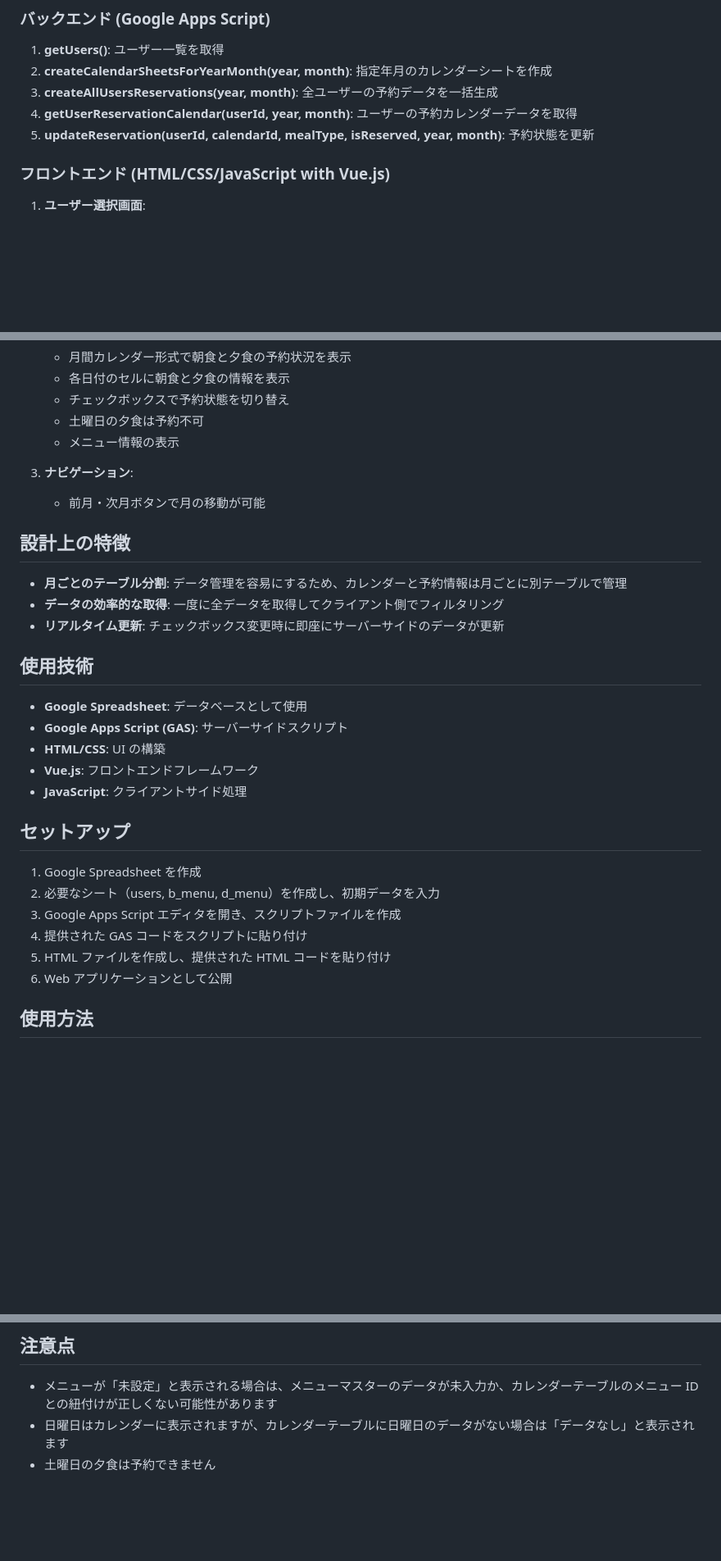
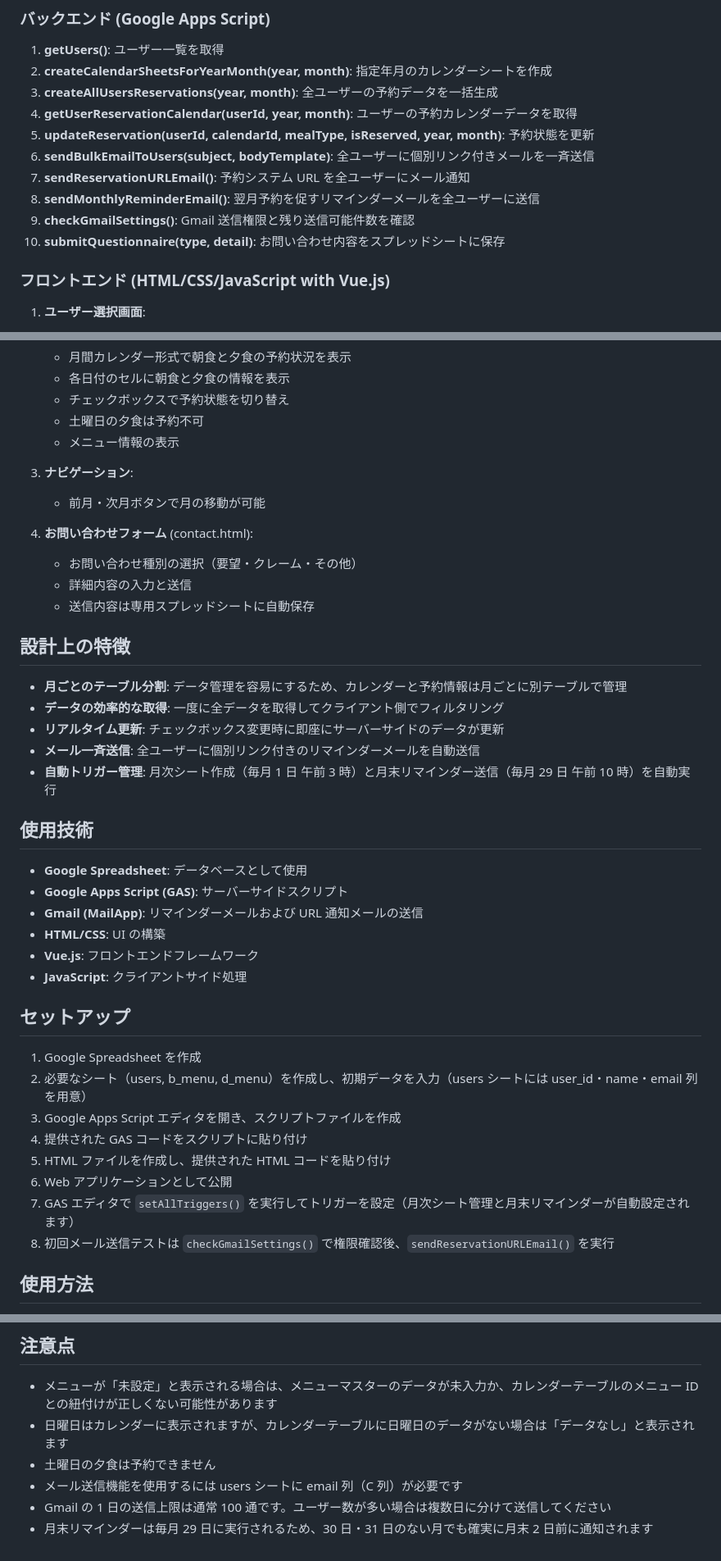
Before and after one commit to SagaraKohsuke/senshu-project, a Markdown page: README.md, 3 parts joined by grey strips. Shown at 82% size. Rendered like a GitHub page; blank space fills up the shorter version.

Commit message:
Update README to reflect email, contact form, and trigger features
Agent-Logs-Url: https://github.com/SagaraKohsuke/senshu-project/sessions/1e1203ea-6e07-47bf-9845-39286638701a

Co-authored-by: SagaraKohsuke <95271699+SagaraKohsuke@users.noreply.github.com>

```diff
--- a/README.md
+++ b/README.md
@@ -64,6 +68,11 @@ Google Spreadsheet と Google Apps Script (GAS)を使用した朝夕食予約管
 3. **createAllUsersReservations(year, month)**: 全ユーザーの予約データを一括生成
 4. **getUserReservationCalendar(userId, year, month)**: ユーザーの予約カレンダーデータを取得
 5. **updateReservation(userId, calendarId, mealType, isReserved, year, month)**: 予約状態を更新
+6. **sendBulkEmailToUsers(subject, bodyTemplate)**: 全ユーザーに個別リンク付きメールを一斉送信
+7. **sendReservationURLEmail()**: 予約システム URL を全ユーザーにメール通知
+8. **sendMonthlyReminderEmail()**: 翌月予約を促すリマインダーメールを全ユーザーに送信
+9. **checkGmailSettings()**: Gmail 送信権限と残り送信可能件数を確認
+10. **submitQuestionnaire(type, detail)**: お問い合わせ内容をスプレッドシートに保存
 
 ### フロントエンド (HTML/CSS/JavaScript with Vue.js)
 
@@ -82,16 +91,24 @@ Google Spreadsheet と Google Apps Script (GAS)を使用した朝夕食予約管
 3. **ナビゲーション**:
    - 前月・次月ボタンで月の移動が可能
 
+4. **お問い合わせフォーム** (contact.html):
+   - お問い合わせ種別の選択（要望・クレーム・その他）
+   - 詳細内容の入力と送信
+   - 送信内容は専用スプレッドシートに自動保存
+
 ## 設計上の特徴
 
 - **月ごとのテーブル分割**: データ管理を容易にするため、カレンダーと予約情報は月ごとに別テーブルで管理
 - **データの効率的な取得**: 一度に全データを取得してクライアント側でフィルタリング
 - **リアルタイム更新**: チェックボックス変更時に即座にサーバーサイドのデータが更新
+- **メール一斉送信**: 全ユーザーに個別リンク付きのリマインダーメールを自動送信
+- **自動トリガー管理**: 月次シート作成（毎月 1 日 午前 3 時）と月末リマインダー送信（毎月 29 日 午前 10 時）を自動実行
 
 ## 使用技術
 
 - **Google Spreadsheet**: データベースとして使用
 - **Google Apps Script (GAS)**: サーバーサイドスクリプト
+- **Gmail (MailApp)**: リマインダーメールおよび URL 通知メールの送信
 - **HTML/CSS**: UI の構築
 - **Vue.js**: フロントエンドフレームワーク
 - **JavaScript**: クライアントサイド処理
@@ -99,11 +116,13 @@ Google Spreadsheet と Google Apps Script (GAS)を使用した朝夕食予約管
 ## セットアップ
 
 1. Google Spreadsheet を作成
-2. 必要なシート（users, b_menu, d_menu）を作成し、初期データを入力
+2. 必要なシート（users, b_menu, d_menu）を作成し、初期データを入力（users シートには user_id・name・email 列を用意）
 3. Google Apps Script エディタを開き、スクリプトファイルを作成
 4. 提供された GAS コードをスクリプトに貼り付け
 5. HTML ファイルを作成し、提供された HTML コードを貼り付け
 6. Web アプリケーションとして公開
+7. GAS エディタで `setAllTriggers()` を実行してトリガーを設定（月次シート管理と月末リマインダーが自動設定されます）
+8. 初回メール送信テストは `checkGmailSettings()` で権限確認後、`sendReservationURLEmail()` を実行
 
 ## 使用方法
 
@@ -118,3 +137,6 @@ Google Spreadsheet と Google Apps Script (GAS)を使用した朝夕食予約管
 - メニューが「未設定」と表示される場合は、メニューマスターのデータが未入力か、カレンダーテーブルのメニュー ID との紐付けが正しくない可能性があります
 - 日曜日はカレンダーに表示されますが、カレンダーテーブルに日曜日のデータがない場合は「データなし」と表示されます
 - 土曜日の夕食は予約できません
+- メール送信機能を使用するには users シートに email 列（C 列）が必要です
+- Gmail の 1 日の送信上限は通常 100 通です。ユーザー数が多い場合は複数日に分けて送信してください
+- 月末リマインダーは毎月 29 日に実行されるため、30 日・31 日のない月でも確実に月末 2 日前に通知されます
```
Also changed, not shown: other parts of README.md (+5 -1 lines).
